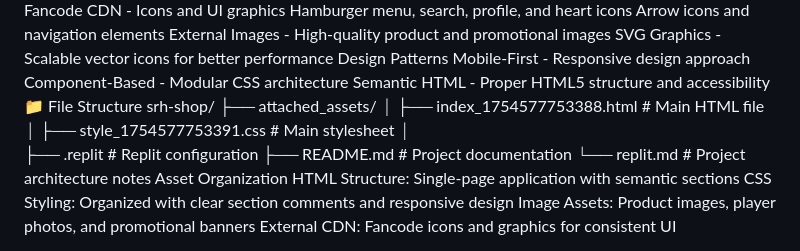
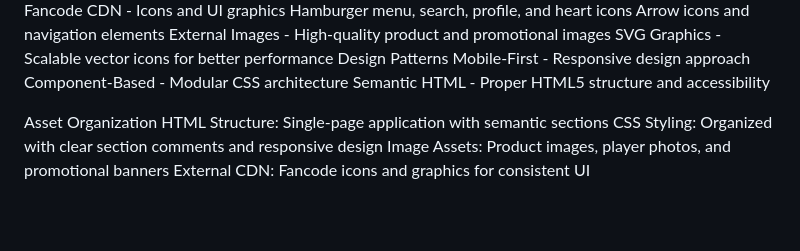
Before and after one commit to Mohammadkaif1809/SRH_Official_Store_Clone, a Markdown page: README.md, the part around the change. Drawn GitHub-style; blank space fills up the shorter version.

```diff
--- a/README.md
+++ b/README.md
@@ -76,15 +76,8 @@ Design Patterns
 Mobile-First - Responsive design approach
 Component-Based - Modular CSS architecture
 Semantic HTML - Proper HTML5 structure and accessibility
-📁 File Structure
-srh-shop/
-├── attached_assets/
-│   ├── index_1754577753388.html    # Main HTML file
-│   ├── style_1754577753391.css     # Main stylesheet
-│
-├── .replit                         # Replit configuration
-├── README.md                       # Project documentation
-└── replit.md                       # Project architecture notes
+
+
 Asset Organization
 HTML Structure: Single-page application with semantic sections
 CSS Styling: Organized with clear section comments and responsive design
```
